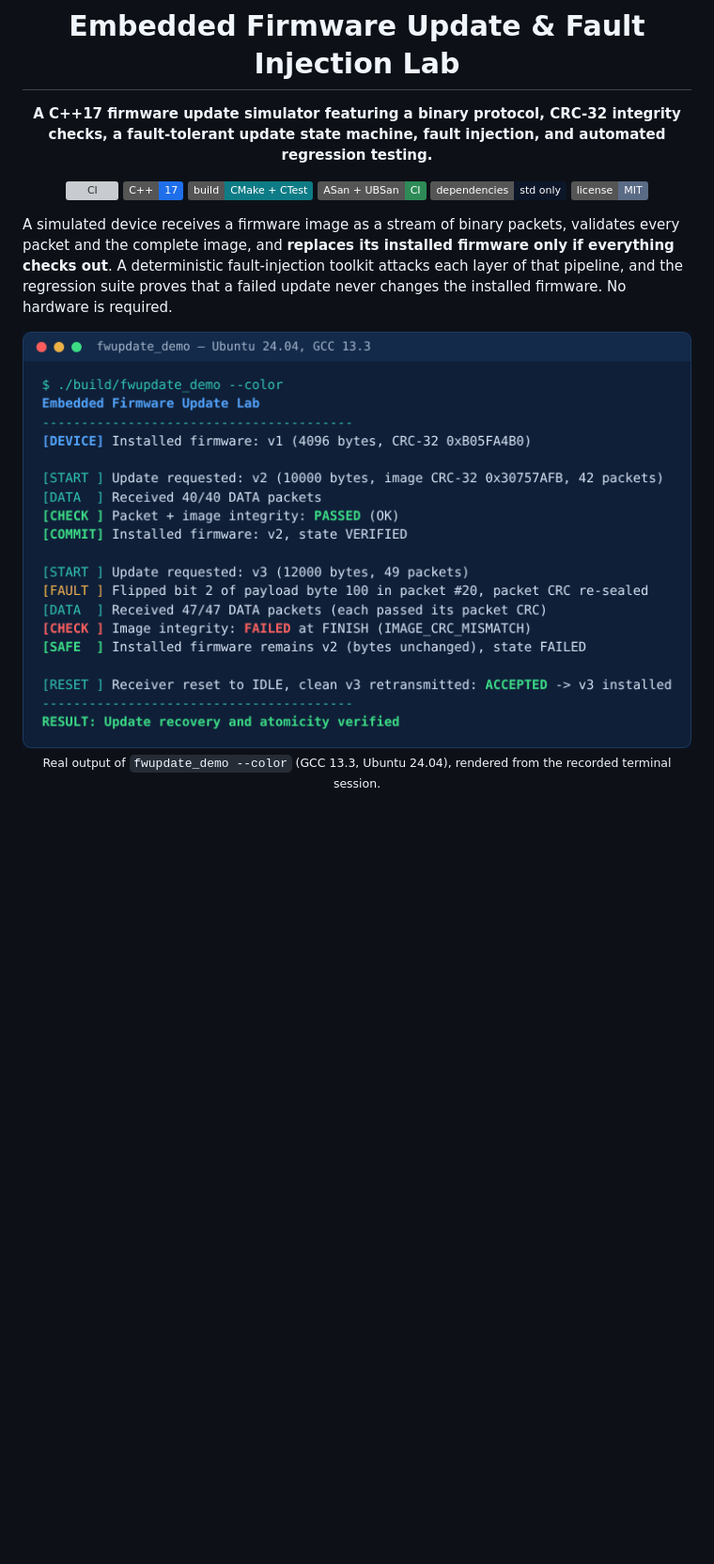
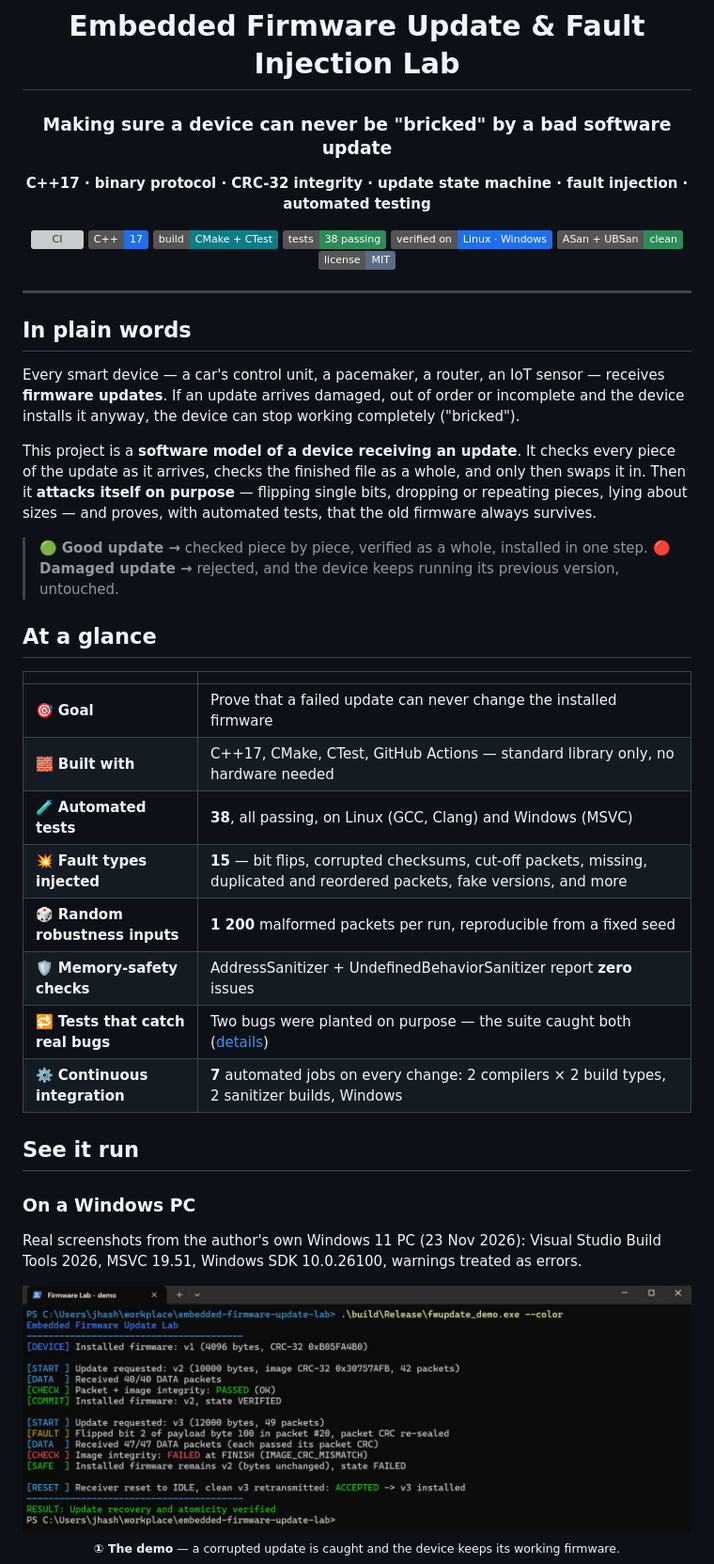
Before and after one commit to Joun-Mikhail/embedded-firmware-update-lab, a Markdown page: README.md, the part around one of its changes. Shown at 94% size. Drawn GitHub-style; pictures changed too: assets/screenshots/windows_demo.jpg (added); badges without logos; blank space fills up the shorter version; grey boxes are pictures that could not be loaded.

```diff
--- a/README.md
+++ b/README.md
@@ -2,27 +2,59 @@
 
 # Embedded Firmware Update & Fault Injection Lab
 
-**A C++17 firmware update simulator featuring a binary protocol, CRC-32 integrity checks,
-a fault-tolerant update state machine, fault injection, and automated regression testing.**
+### Making sure a device can never be "bricked" by a bad software update
+
+**C++17 · binary protocol · CRC-32 integrity · update state machine · fault injection · automated testing**
 
 [![CI](https://github.com/Joun-Mikhail/embedded-firmware-update-lab/actions/workflows/ci.yml/badge.svg?branch=main)](https://github.com/Joun-Mikhail/embedded-firmware-update-lab/actions/workflows/ci.yml)
 ![C++17](https://img.shields.io/badge/C%2B%2B-17-1F6FEB?logo=cplusplus&logoColor=white)
 ![CMake](https://img.shields.io/badge/build-CMake%20%2B%20CTest-0E7C86?logo=cmake&logoColor=white)
-![Sanitizers](https://img.shields.io/badge/ASan%20%2B%20UBSan-CI-2E8B57)
-![Dependencies](https://img.shields.io/badge/dependencies-std%20only-0B1628)
+![Tests](https://img.shields.io/badge/tests-38%20passing-2E8B57)
+![Platforms](https://img.shields.io/badge/verified%20on-Linux%20%C2%B7%20Windows-1F6FEB)
+![Sanitizers](https://img.shields.io/badge/ASan%20%2B%20UBSan-clean-2E8B57)
 ![License](https://img.shields.io/badge/license-MIT-5A6B85)
 
 </div>
 
-A simulated device receives a firmware image as a stream of binary packets, validates every
-packet and the complete image, and **replaces its installed firmware only if everything checks
-out**. A deterministic fault-injection toolkit attacks each layer of that pipeline, and the
-regression suite proves that a failed update never changes the installed firmware.
-No hardware is required.
+---
+
+## In plain words
+
+Every smart device — a car's control unit, a pacemaker, a router, an IoT sensor — receives
+**firmware updates**. If an update arrives damaged, out of order or incomplete and the device
+installs it anyway, the device can stop working completely ("bricked").
+
+This project is a **software model of a device receiving an update**. It checks every piece
+of the update as it arrives, checks the finished file as a whole, and only then swaps it in.
+Then it **attacks itself on purpose** — flipping single bits, dropping or repeating pieces,
+lying about sizes — and proves, with automated tests, that the old firmware always survives.
+
+> 🟢 **Good update →** checked piece by piece, verified as a whole, installed in one step.
+> 🔴 **Damaged update →** rejected, and the device keeps running its previous version, untouched.
+
+## At a glance
+
+| | |
+|---|---|
+| 🎯 **Goal** | Prove that a failed update can never change the installed firmware |
+| 🧱 **Built with** | C++17, CMake, CTest, GitHub Actions — standard library only, no hardware needed |
+| 🧪 **Automated tests** | **38**, all passing, on Linux (GCC, Clang) and Windows (MSVC) |
+| 💥 **Fault types injected** | **15** — bit flips, corrupted checksums, cut-off packets, missing, duplicated and reordered packets, fake versions, and more |
+| 🎲 **Random robustness inputs** | **1 200** malformed packets per run, reproducible from a fixed seed |
+| 🛡️ **Memory-safety checks** | AddressSanitizer + UndefinedBehaviorSanitizer report **zero** issues |
+| 🔁 **Tests that catch real bugs** | Two bugs were planted on purpose — the suite caught both ([details](docs/regression_experiment.md)) |
+| ⚙️ **Continuous integration** | **7** automated jobs on every change: 2 compilers × 2 build types, 2 sanitizer builds, Windows |
+
+## See it run
+
+### On a Windows PC
+
+Real screenshots from the author's own Windows 11 PC (23 Nov 2026): Visual Studio Build Tools 2026,
+MSVC 19.51, Windows SDK 10.0.26100, warnings treated as errors.
 
 <p align="center">
-  <img src="assets/screenshots/demo.png" width="760"
-       alt="Terminal output of fwupdate_demo: v1 to v2 update passes and is committed; a v3 update with an injected bit flip passes every packet CRC but fails the image CRC at FINISH; firmware remains v2; after reset a clean v3 is accepted; RESULT: Update recovery and atomicity verified">
-  <br><sub>Real output of <code>fwupdate_demo --color</code> (GCC 13.3, Ubuntu 24.04), rendered from the recorded terminal session.</sub>
+  <img src="assets/screenshots/windows_demo.jpg" width="760"
+       alt="Windows Terminal on the author's PC running fwupdate_demo.exe: update to v2 passes and is installed; a v3 update with one flipped bit passes every packet check but fails the whole-image check, so v2 stays installed; after a reset a clean v3 is accepted; result: update recovery and atomicity verified">
+  <br><sub><b>① The demo</b> — a corrupted update is caught and the device keeps its working firmware.</sub>
 </p>
 
```
Also changed, not shown: other parts of README.md (+84 -15 lines), docs/test_plan.md (+1 -0 lines), assets/screenshots/windows_build.jpg (added), assets/screenshots/windows_tests.jpg (added).
